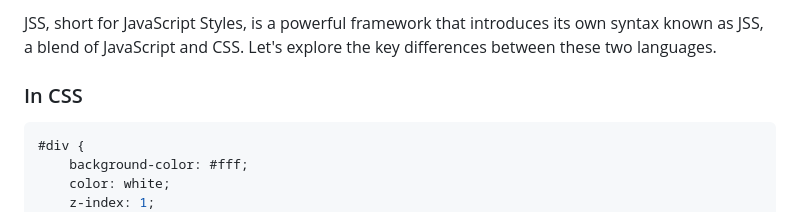
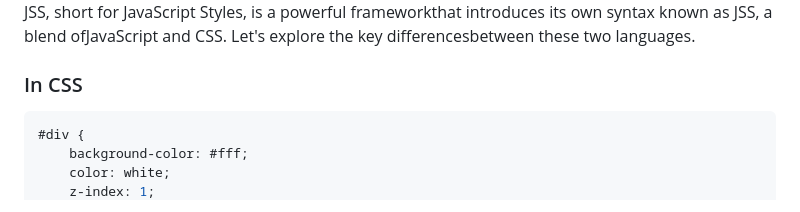
Before and after one commit to othman4dev/JSSv2.0, a Markdown page: README.md, the part around the change printed below. GitHub-like rendering.

````diff
--- a/README.md
+++ b/README.md
@@ -4,5 +5,7 @@
 
-JSS, short for JavaScript Styles, is a powerful framework that introduces its own syntax known as JSS, a blend of JavaScript and CSS. Let's explore the key differences between these two languages.
+<p>JSS, short for JavaScript Styles, is a powerful frameworkthat  introduces its own syntax known as JSS, a blend ofJavaScript    and CSS. Let's explore the key differencesbetween these two   languages.</p>
+</div>
+
 
 ### In CSS
 ```css
````
Also changed, not shown: other parts of README.md (+2 -1 lines).
